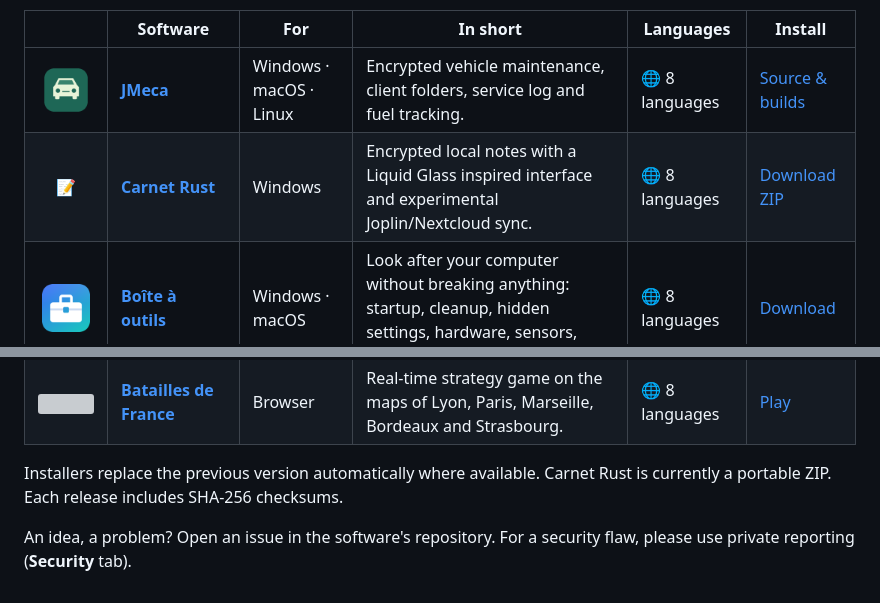
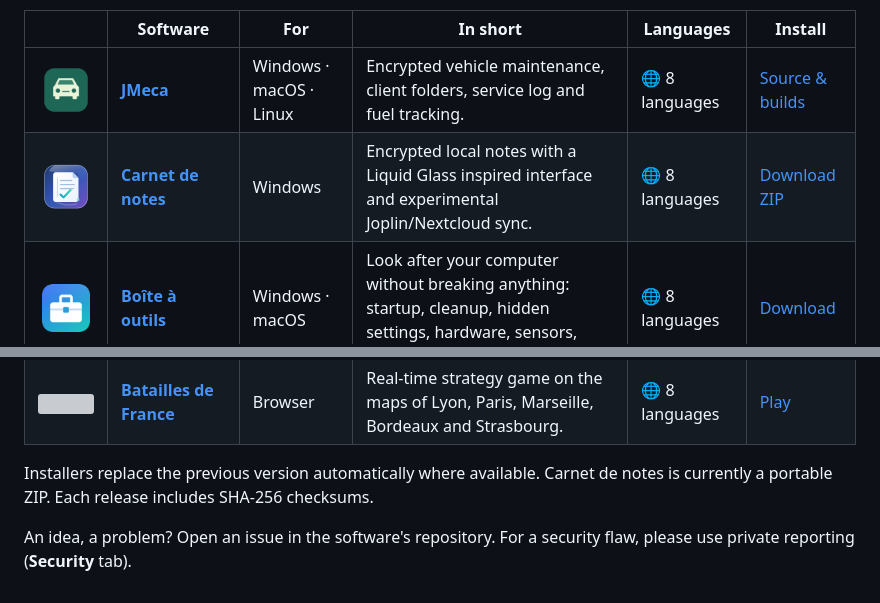
Before and after one commit to jeremdevgit/jeremdevgit, a Markdown page: README.md, 2 parts joined by grey strips. Drawn GitHub-style; pictures changed too: images/carnet-de-notes.png (added); grey boxes are pictures that could not be loaded.

```diff
--- a/README.md
+++ b/README.md
@@ -9,7 +9,7 @@ I build **free, open-source, ad-free** software for Windows, macOS and the web.
 | | Software | For | In short | Languages | Install |
 |:-:|---|---|---|---|---|
 | <img src="images/jmeca.png" width="48" alt=""> | **[JMeca](https://github.com/jeremdevgit/jmeca)** | Windows · macOS · Linux | Encrypted vehicle maintenance, client folders, service log and fuel tracking. | 🌐 8 languages | [Source & builds](https://github.com/jeremdevgit/jmeca) |
-| 📝 | **[Carnet Rust](https://github.com/jeremdevgit/carnet-rust)** | Windows | Encrypted local notes with a Liquid Glass inspired interface and experimental Joplin/Nextcloud sync. | 🌐 8 languages | [Download ZIP](https://github.com/jeremdevgit/carnet-rust/releases/latest) |
+| <img src="images/carnet-de-notes.png" width="48" alt=""> | **[Carnet de notes](https://github.com/jeremdevgit/carnet-rust)** | Windows | Encrypted local notes with a Liquid Glass inspired interface and experimental Joplin/Nextcloud sync. | 🌐 8 languages | [Download ZIP](https://github.com/jeremdevgit/carnet-rust/releases/latest) |
 | <img src="images/boite-a-outils.png" width="48" alt=""> | **[Boîte à outils](https://github.com/jeremdevgit/boite-a-outils)** | Windows · macOS | Look after your computer without breaking anything: startup, cleanup, hidden settings, hardware, sensors, undoable history. | 🌐 8 languages | [Download](https://github.com/jeremdevgit/boite-a-outils/releases/latest) |
 | <img src="images/pomme.png" width="48" alt=""> | **[Pomme](https://github.com/jeremdevgit/pomme)** | Windows | A lightweight music player for Apple Music and local audio files: lyrics, equalizer, mini player. | 🌐 8 languages | [Download](https://github.com/jeremdevgit/pomme/releases/latest) |
 | <img src="images/rjb.png" width="48" alt=""> | **[rJb](https://github.com/jeremdevgit/rjb)** | Windows | RGB lighting for all your peripherals and components in one lightweight app. | 🌐 8 languages | [Download](https://github.com/jeremdevgit/rjb/releases/latest) |
@@ -17,6 +17,6 @@ I build **free, open-source, ad-free** software for Windows, macOS and the web.
 | <img src="images/suite-libre.svg" width="48" alt=""> | **[Suite Libre](https://github.com/jeremdevgit/suite-libre)** | Browser | Six tools with no account: QR codes, image blurring, photo compression, conversions, grade averages, passwords. | 🌐 8 languages | [Open](https://jeremdevgit.github.io/suite-libre/) |
 | <img src="images/batailles-de-france.svg" width="48" alt=""> | **[Batailles de France](https://github.com/jeremdevgit/batailles-de-france)** | Browser | Real-time strategy game on the maps of Lyon, Paris, Marseille, Bordeaux and Strasbourg. | 🌐 8 languages | [Play](https://github.com/jeremdevgit/batailles-de-france/releases/latest) |
 
-Installers replace the previous version automatically where available. Carnet Rust is currently a portable ZIP. Each release includes SHA-256 checksums.
+Installers replace the previous version automatically where available. Carnet de notes is currently a portable ZIP. Each release includes SHA-256 checksums.
 
 An idea, a problem? Open an issue in the software's repository. For a security flaw, please use private reporting (**Security** tab).
```
Also changed, not shown: README.es.md (+2 -2 lines), README.fr.md (+2 -2 lines).
